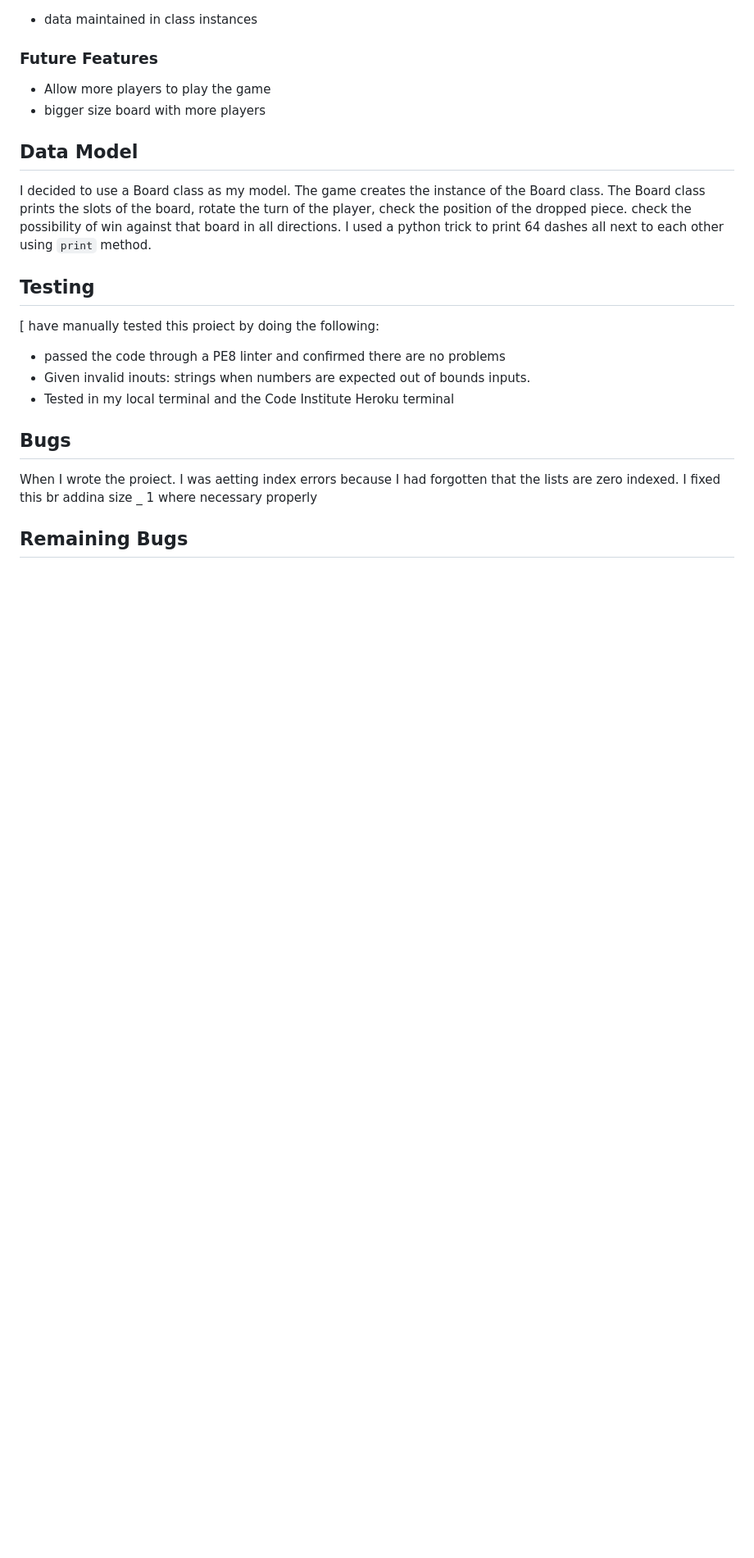
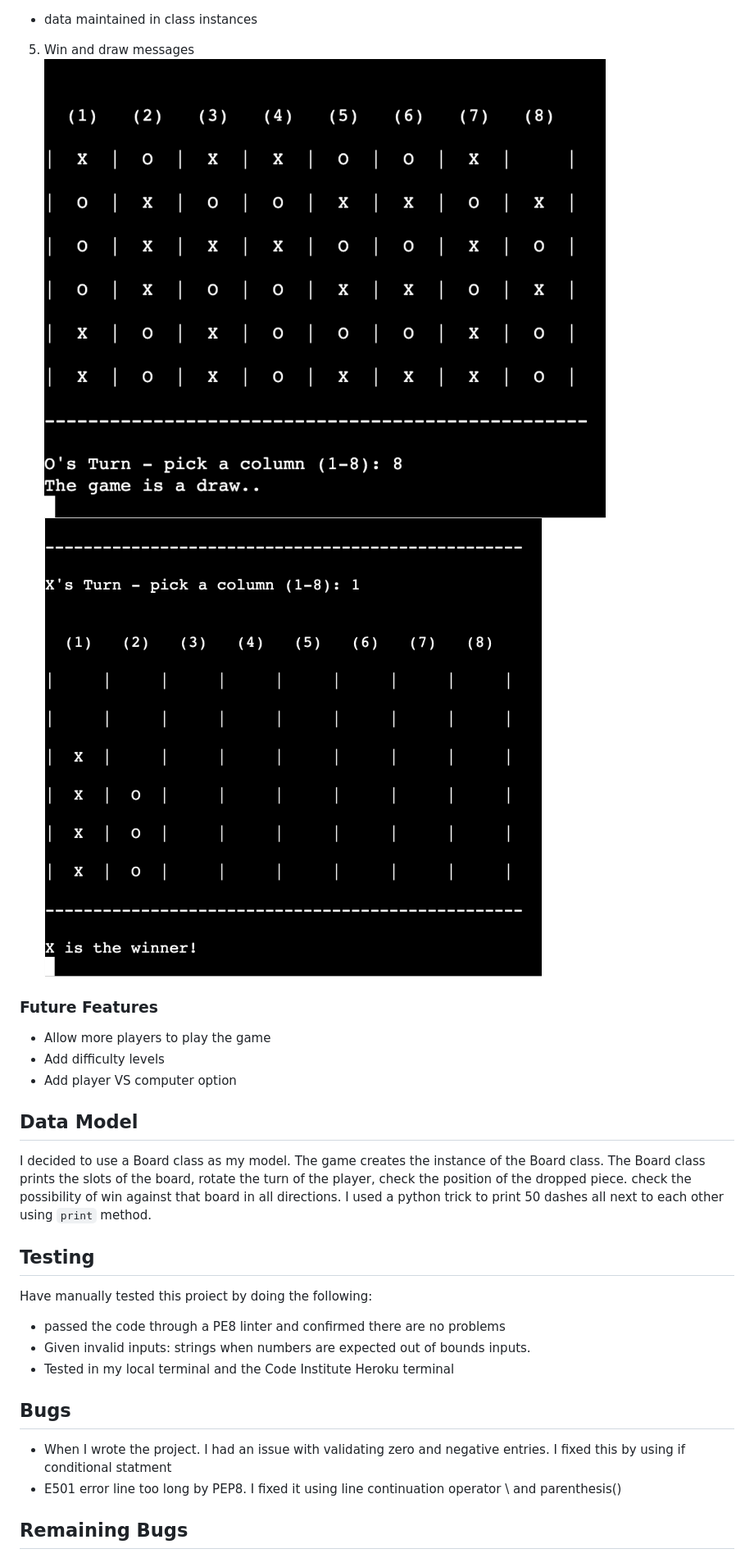
Before and after one commit to Code-Institute-Submissions/sammanomar-project3, a Markdown page: README.md, the part around one of its changes. Shown at 82% size. Rendered like a GitHub page; pictures changed too: screenshots/h.png, screenshots/k.png (added); blank space fills up the shorter version.

```diff
--- a/README.md
+++ b/README.md
@@ -35,23 +36,27 @@ The winner is the player who connects four four first whether vertically or hori
 - data maintained in class instances
+5. Win and draw messages
+![](/screenshots/h.png)
+![](/screenshots/k.png)
 
 ### Future Features
 - Allow more players to play the game
-- bigger size board with more players
+- Add difficulty levels
+- Add player VS computer option
 
 ## Data Model
 I decided to use a Board class as my model. The game creates the instance of the Board class.
 The Board class prints the slots of the board, rotate the turn of the player, check the position of the dropped piece. check the possibility of win against that board in all directions.
-I used a python trick to print 64 dashes all next to each other using `print` method.
+I used a python trick to print 50 dashes all next to each other using `print` method.
 
 ## Testing
-[ have manually tested this proiect by doing the following:
+Have manually tested this proiect by doing the following:
 - passed the code through a PE8 linter and confirmed there are no problems
-- Given invalid inouts: strings when numbers are expected out of bounds inputs.
+- Given invalid inputs: strings when numbers are expected out of bounds inputs.
 - Tested in my local terminal and the Code Institute Heroku terminal
 
 ## Bugs
-When I wrote the proiect. I was aetting index errors because I had forgotten that the lists are zero indexed. I fixed
-this br addina size _ 1 where necessary
-properly
+- When I wrote the project. I had an issue with validating zero and negative entries. I fixed
+this by using if conditional statment
+- E501 error line too long by PEP8. I fixed it using line continuation operator \ and parenthesis()
 
 ## Remaining Bugs
```
Also changed, not shown: other parts of README.md (+18 -14 lines), screenshots/a.png, screenshots/i.png, screenshots/j.png (added), screenshots/l.png (added), 2 other files.
